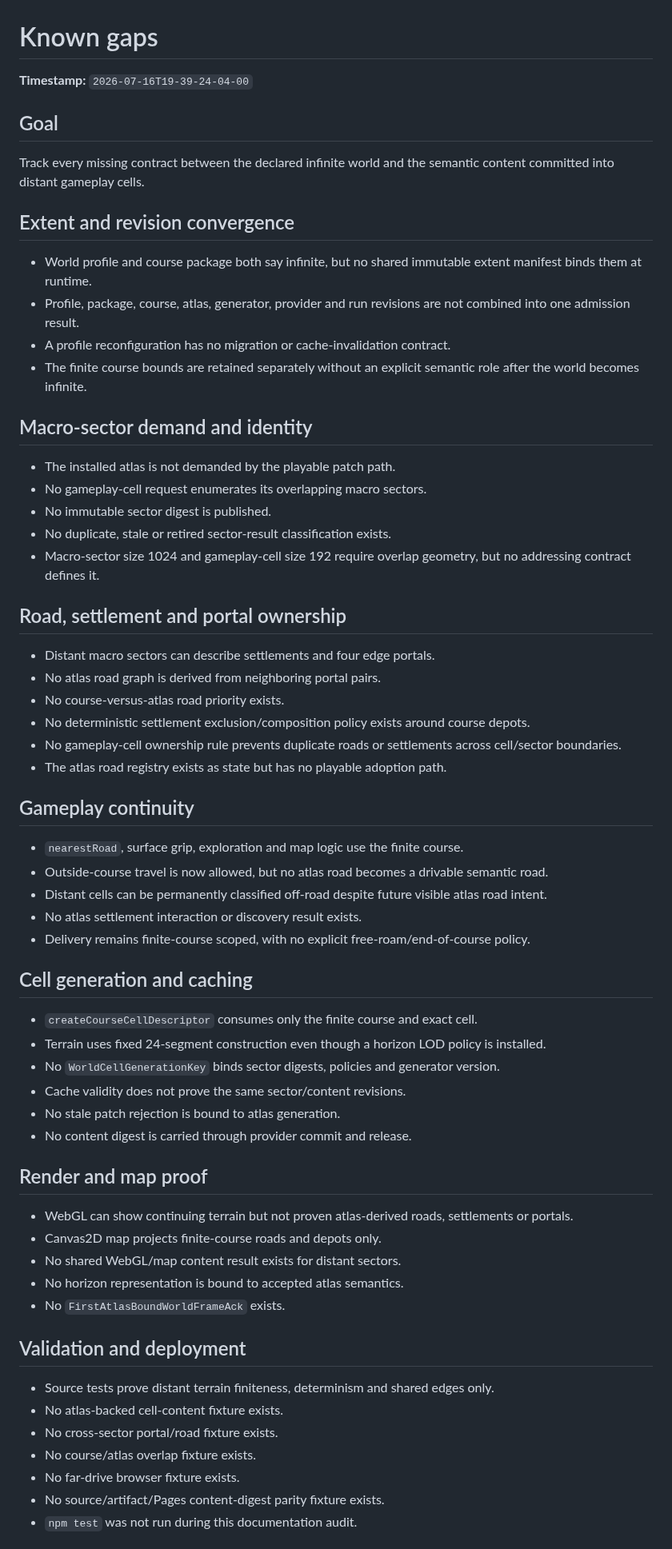
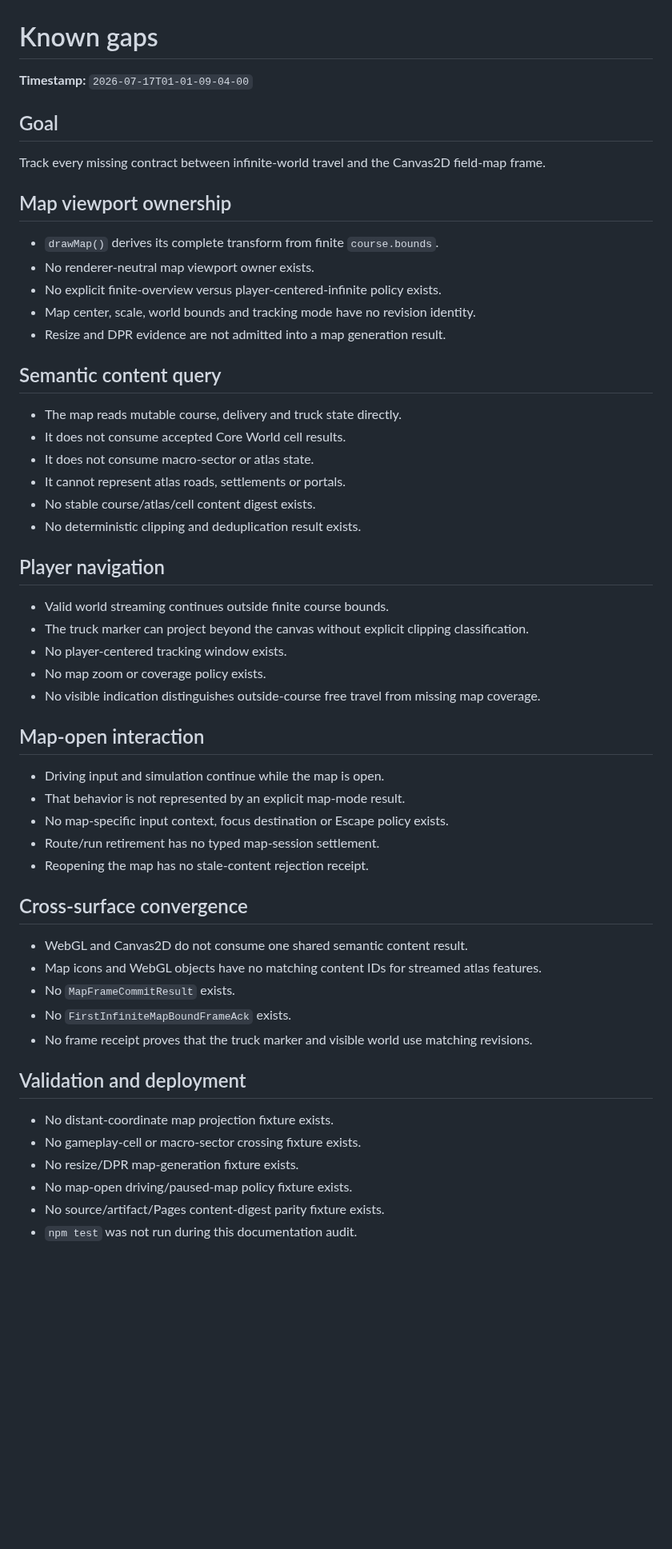
Before and after one commit to LuminaryLabs-Publish/TheLongHaul, a Markdown page: .agent/known-gaps.md, the part around one of its changes. Shown at 80% size. Drawn GitHub-style; blank space fills up the shorter version.

Commit message:
docs(agent): record infinite map gaps

```diff
--- a/.agent/known-gaps.md
+++ b/.agent/known-gaps.md
@@ -1,67 +1,58 @@
 # Known gaps
 
-**Timestamp:** `2026-07-16T19-39-24-04-00`
+**Timestamp:** `2026-07-17T01-01-09-04-00`
 
 ## Goal
 
-Track every missing contract between the declared infinite world and the semantic content committed into distant gameplay cells.
+Track every missing contract between infinite-world travel and the Canvas2D field-map frame.
 
-## Extent and revision convergence
+## Map viewport ownership
 
-- World profile and course package both say infinite, but no shared immutable extent manifest binds them at runtime.
-- Profile, package, course, atlas, generator, provider and run revisions are not combined into one admission result.
-- A profile reconfiguration has no migration or cache-invalidation contract.
-- The finite course bounds are retained separately without an explicit semantic role after the world becomes infinite.
+- `drawMap()` derives its complete transform from finite `course.bounds`.
+- No renderer-neutral map viewport owner exists.
+- No explicit finite-overview versus player-centered-infinite policy exists.
+- Map center, scale, world bounds and tracking mode have no revision identity.
+- Resize and DPR evidence are not admitted into a map generation result.
 
-## Macro-sector demand and identity
+## Semantic content query
 
-- The installed atlas is not demanded by the playable patch path.
-- No gameplay-cell request enumerates its overlapping macro sectors.
-- No immutable sector digest is published.
-- No duplicate, stale or retired sector-result classification exists.
-- Macro-sector size 1024 and gameplay-cell size 192 require overlap geometry, but no addressing contract defines it.
+- The map reads mutable course, delivery and truck state directly.
+- It does not consume accepted Core World cell results.
+- It does not consume macro-sector or atlas state.
+- It cannot represent atlas roads, settlements or portals.
+- No stable course/atlas/cell content digest exists.
+- No deterministic clipping and deduplication result exists.
 
-## Road, settlement and portal ownership
+## Player navigation
 
-- Distant macro sectors can describe settlements and four edge portals.
-- No atlas road graph is derived from neighboring portal pairs.
-- No course-versus-atlas road priority exists.
-- No deterministic settlement exclusion/composition policy exists around course depots.
-- No gameplay-cell ownership rule prevents duplicate roads or settlements across cell/sector boundaries.
-- The atlas road registry exists as state but has no playable adoption path.
+- Valid world streaming continues outside finite course bounds.
+- The truck marker can project beyond the canvas without explicit clipping classification.
+- No player-centered tracking window exists.
+- No map zoom or coverage policy exists.
+- No visible indication distinguishes outside-course free travel from missing map coverage.
 
-## Gameplay continuity
+## Map-open interaction
 
-- `nearestRoad`, surface grip, exploration and map logic use the finite course.
-- Outside-course travel is now allowed, but no atlas road becomes a drivable semantic road.
-- Distant cells can be permanently classified off-road despite future visible atlas road intent.
-- No atlas settlement interaction or discovery result exists.
-- Delivery remains finite-course scoped, with no explicit free-roam/end-of-course policy.
+- Driving input and simulation continue while the map is open.
+- That behavior is not represented by an explicit map-mode result.
+- No map-specific input context, focus destination or Escape policy exists.
+- Route/run retirement has no typed map-session settlement.
+- Reopening the map has no stale-content rejection receipt.
 
-## Cell generation and caching
+## Cross-surface convergence
 
-- `createCourseCellDescriptor` consumes only the finite course and exact cell.
-- Terrain uses fixed 24-segment construction even though a horizon LOD policy is installed.
-- No `WorldCellGenerationKey` binds sector digests, policies and generator version.
-- Cache validity does not prove the same sector/content revisions.
-- No stale patch rejection is bound to atlas generation.
-- No content digest is carried through provider commit and release.
-
-## Render and map proof
-
-- WebGL can show continuing terrain but not proven atlas-derived roads, settlements or portals.
-- Canvas2D map projects finite-course roads and depots only.
-- No shared WebGL/map content result exists for distant sectors.
-- No horizon representation is bound to accepted atlas semantics.
-- No `FirstAtlasBoundWorldFrameAck` exists.
+- WebGL and Canvas2D do not consume one shared semantic content result.
+- Map icons and WebGL objects have no matching content IDs for streamed atlas features.
+- No `MapFrameCommitResult` exists.
+- No `FirstInfiniteMapBoundFrameAck` exists.
+- No frame receipt proves that the truck marker and visible world use matching revisions.
 
 ## Validation and deployment
 
-- Source tests prove distant terrain finiteness, determinism and shared edges only.
-- No atlas-backed cell-content fixture exists.
-- No cross-sector portal/road fixture exists.
-- No course/atlas overlap fixture exists.
-- No far-drive browser fixture exists.
+- No distant-coordinate map projection fixture exists.
+- No gameplay-cell or macro-sector crossing fixture exists.
+- No resize/DPR map-generation fixture exists.
+- No map-open driving/paused-map policy fixture exists.
 - No source/artifact/Pages content-digest parity fixture exists.
 - `npm test` was not run during this documentation audit.
 
```
Also changed, not shown: other parts of .agent/known-gaps.md (+2 -2 lines).
